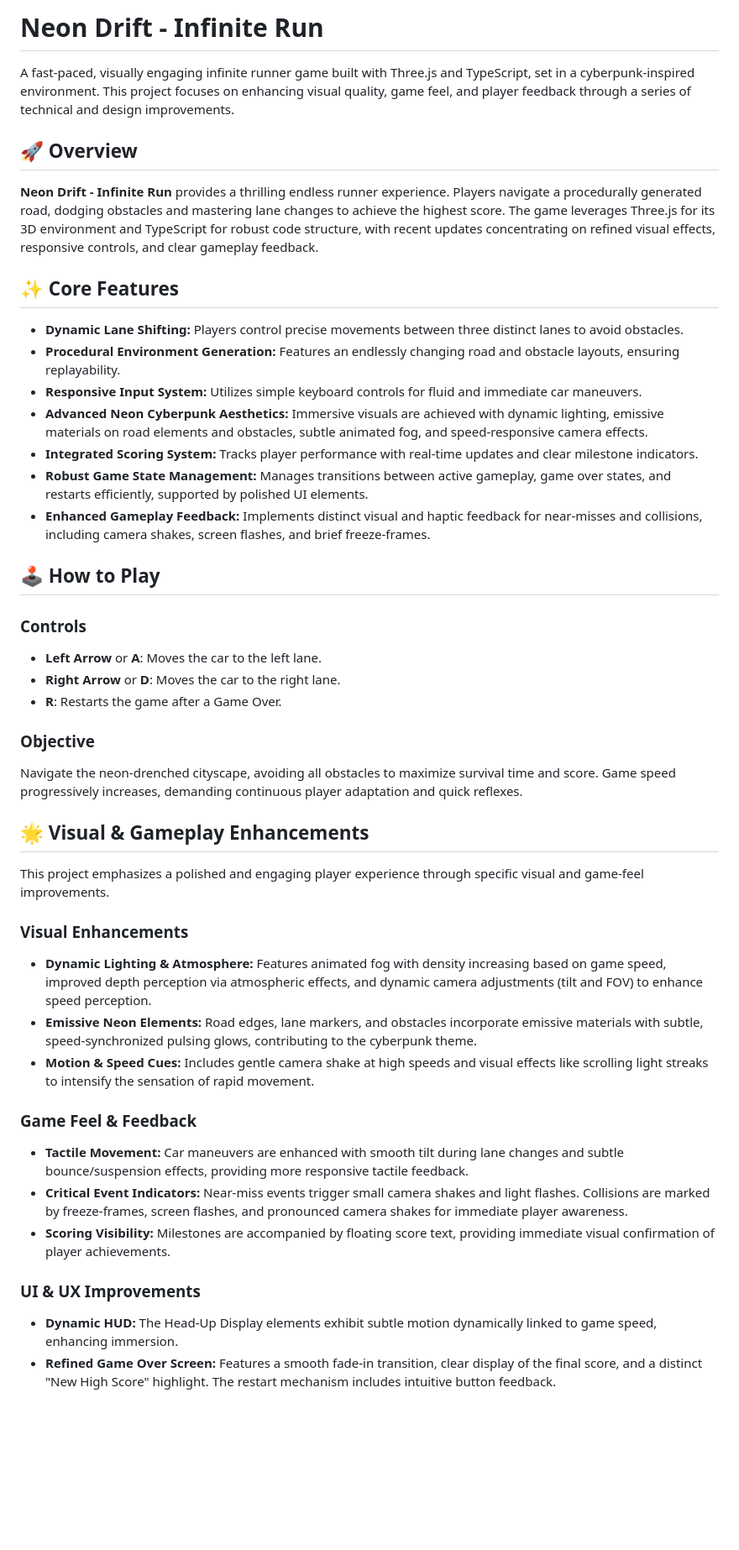
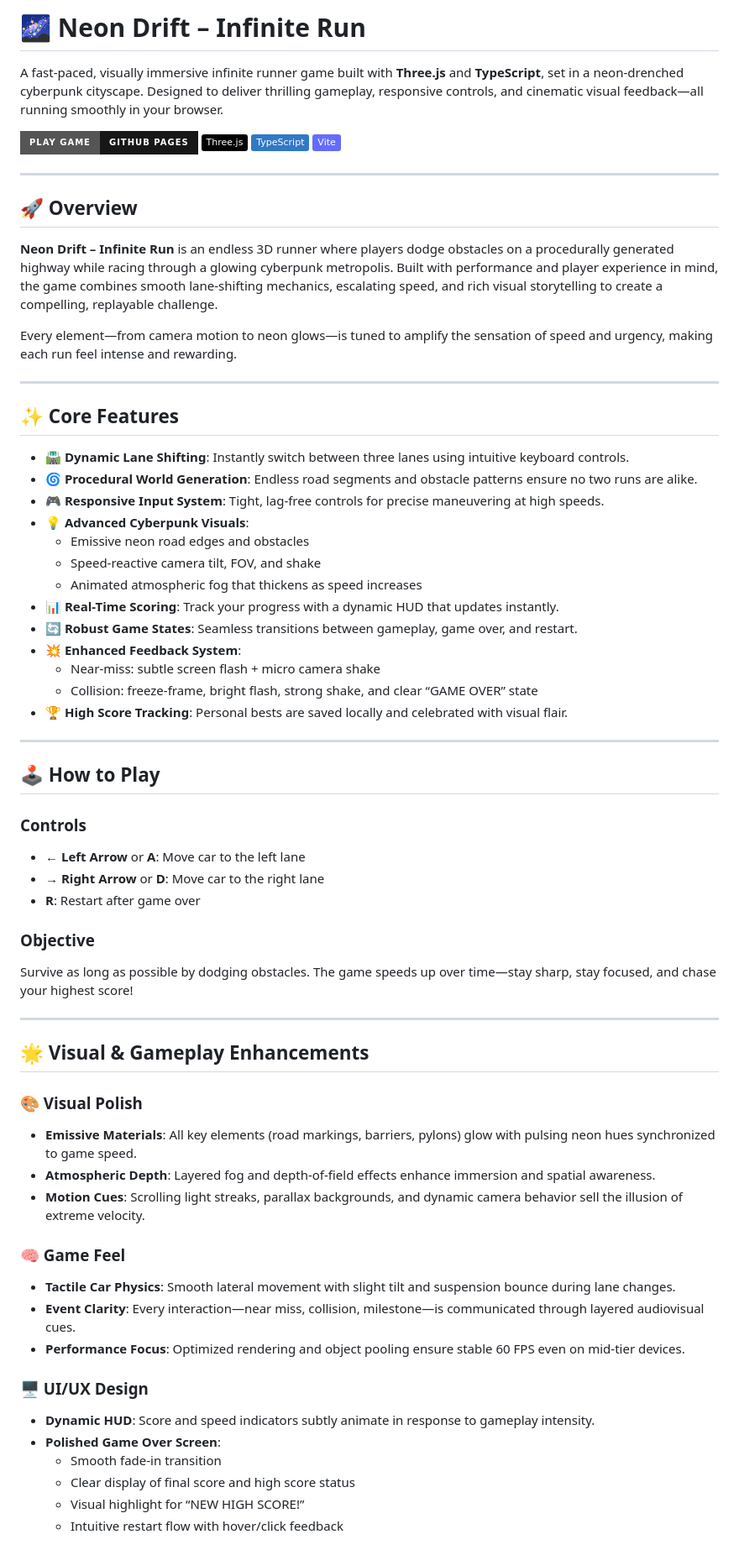
Before and after one commit to ABiR994/Neon-Drift-Infinite-Run, a Markdown page: README.md, the part around one of its changes. Shown at 84% size. Rendered like a GitHub page; badges without logos; blank space fills up the shorter version.

Commit message:
Revise README.md for improved project overview
Updated project description, features, and technologies in README.md for clarity and engagement.

```diff
--- a/README.md
+++ b/README.md
@@ -1,43 +1,69 @@
-# Neon Drift - Infinite Run
+# 🌌 Neon Drift – Infinite Run
 
-A fast-paced, visually engaging infinite runner game built with Three.js and TypeScript, set in a cyberpunk-inspired environment. This project focuses on enhancing visual quality, game feel, and player feedback through a series of technical and design improvements.
+A fast-paced, visually immersive infinite runner game built with **Three.js** and **TypeScript**, set in a neon-drenched cyberpunk cityscape. Designed to deliver thrilling gameplay, responsive controls, and cinematic visual feedback—all running smoothly in your browser.
+
+[![Live Demo](https://img.shields.io/badge/Play_Game-GitHub_Pages-181717?style=for-the-badge&logo=github&logoColor=white)](https://abir994.github.io/Neon-Drift-Infinite-Run/)
+[![Three.js](https://img.shields.io/badge/Three.js-000000?style=flat&logo=three-dot-js&logoColor=white)](https://threejs.org/)
+[![TypeScript](https://img.shields.io/badge/TypeScript-3178C6?style=flat&logo=typescript&logoColor=white)](https://www.typescriptlang.org/)
+[![Vite](https://img.shields.io/badge/Vite-646CFF?style=flat&logo=vite&logoColor=white)](https://vitejs.dev/)
+
+---
 
 ## 🚀 Overview
-**Neon Drift - Infinite Run** provides a thrilling endless runner experience. Players navigate a procedurally generated road, dodging obstacles and mastering lane changes to achieve the highest score. The game leverages Three.js for its 3D environment and TypeScript for robust code structure, with recent updates concentrating on refined visual effects, responsive controls, and clear gameplay feedback.
+
+**Neon Drift – Infinite Run** is an endless 3D runner where players dodge obstacles on a procedurally generated highway while racing through a glowing cyberpunk metropolis. Built with performance and player experience in mind, the game combines smooth lane-shifting mechanics, escalating speed, and rich visual storytelling to create a compelling, replayable challenge.
+
+Every element—from camera motion to neon glows—is tuned to amplify the sensation of speed and urgency, making each run feel intense and rewarding.
+
+---
 
 ## ✨ Core Features
--   **Dynamic Lane Shifting:** Players control precise movements between three distinct lanes to avoid obstacles.
--   **Procedural Environment Generation:** Features an endlessly changing road and obstacle layouts, ensuring replayability.
--   **Responsive Input System:** Utilizes simple keyboard controls for fluid and immediate car maneuvers.
--   **Advanced Neon Cyberpunk Aesthetics:** Immersive visuals are achieved with dynamic lighting, emissive materials on road elements and obstacles, subtle animated fog, and speed-responsive camera effects.
--   **Integrated Scoring System:** Tracks player performance with real-time updates and clear milestone indicators.
--   **Robust Game State Management:** Manages transitions between active gameplay, game over states, and restarts efficiently, supported by polished UI elements.
--   **Enhanced Gameplay Feedback:** Implements distinct visual and haptic feedback for near-misses and collisions, including camera shakes, screen flashes, and brief freeze-frames.
+
+- **🛣️ Dynamic Lane Shifting**: Instantly switch between three lanes using intuitive keyboard controls.
+- **🌀 Procedural World Generation**: Endless road segments and obstacle patterns ensure no two runs are alike.
+- **🎮 Responsive Input System**: Tight, lag-free controls for precise maneuvering at high speeds.
+- **💡 Advanced Cyberpunk Visuals**:
+  - Emissive neon road edges and obstacles
+  - Speed-reactive camera tilt, FOV, and shake
+  - Animated atmospheric fog that thickens as speed increases
+- **📊 Real-Time Scoring**: Track your progress with a dynamic HUD that updates instantly.
+- **🔄 Robust Game States**: Seamless transitions between gameplay, game over, and restart.
+- **💥 Enhanced Feedback System**:
+  - Near-miss: subtle screen flash + micro camera shake
+  - Collision: freeze-frame, bright flash, strong shake, and clear “GAME OVER” state
+- **🏆 High Score Tracking**: Personal bests are saved locally and celebrated with visual flair.
+
+---
 
 ## 🕹️ How to Play
 
 ### Controls
--   **Left Arrow** or **A**: Moves the car to the left lane.
--   **Right Arrow** or **D**: Moves the car to the right lane.
--   **R**: Restarts the game after a Game Over.
+- **← Left Arrow** or **A**: Move car to the left lane
+- **→ Right Arrow** or **D**: Move car to the right lane
+- **R**: Restart after game over
 
 ### Objective
-Navigate the neon-drenched cityscape, avoiding all obstacles to maximize survival time and score. Game speed progressively increases, demanding continuous player adaptation and quick reflexes.
+Survive as long as possible by dodging obstacles. The game speeds up over time—stay sharp, stay focused, and chase your highest score!
+
+---
 
 ## 🌟 Visual & Gameplay Enhancements
-This project emphasizes a polished and engaging player experience through specific visual and game-feel improvements.
 
-### Visual Enhancements
--   **Dynamic Lighting & Atmosphere:** Features animated fog with density increasing based on game speed, improved depth perception via atmospheric effects, and dynamic camera adjustments (tilt and FOV) to enhance speed perception.
--   **Emissive Neon Elements:** Road edges, lane markers, and obstacles incorporate emissive materials with subtle, speed-synchronized pulsing glows, contributing to the cyberpunk theme.
--   **Motion & Speed Cues:** Includes gentle camera shake at high speeds and visual effects like scrolling light streaks to intensify the sensation of rapid movement.
+### 🎨 Visual Polish
+- **Emissive Materials**: All key elements (road markings, barriers, pylons) glow with pulsing neon hues synchronized to game speed.
+- **Atmospheric Depth**: Layered fog and depth-of-field effects enhance immersion and spatial awareness.
+- **Motion Cues**: Scrolling light streaks, parallax backgrounds, and dynamic camera behavior sell the illusion of extreme velocity.
 
-### Game Feel & Feedback
--   **Tactile Movement:** Car maneuvers are enhanced with smooth tilt during lane changes and subtle bounce/suspension effects, providing more responsive tactile feedback.
--   **Critical Event Indicators:** Near-miss events trigger small camera shakes and light flashes. Collisions are marked by freeze-frames, screen flashes, and pronounced camera shakes for immediate player awareness.
--   **Scoring Visibility:** Milestones are accompanied by floating score text, providing immediate visual confirmation of player achievements.
+### 🧠 Game Feel
+- **Tactile Car Physics**: Smooth lateral movement with slight tilt and suspension bounce during lane changes.
+- **Event Clarity**: Every interaction—near miss, collision, milestone—is communicated through layered audiovisual cues.
+- **Performance Focus**: Optimized rendering and object pooling ensure stable 60 FPS even on mid-tier devices.
 
-### UI & UX Improvements
--   **Dynamic HUD:** The Head-Up Display elements exhibit subtle motion dynamically linked to game speed, enhancing immersion.
--   **Refined Game Over Screen:** Features a smooth fade-in transition, clear display of the final score, and a distinct "New High Score" highlight. The restart mechanism includes intuitive button feedback.
+### 🖥️ UI/UX Design
+- **Dynamic HUD**: Score and speed indicators subtly animate in response to gameplay intensity.
+- **Polished Game Over Screen**:
+  - Smooth fade-in transition
+  - Clear display of final score and high score status
+  - Visual highlight for “NEW HIGH SCORE!”
+  - Intuitive restart flow with hover/click feedback
 
```
Also changed, not shown: other parts of README.md (+16 -13 lines).
